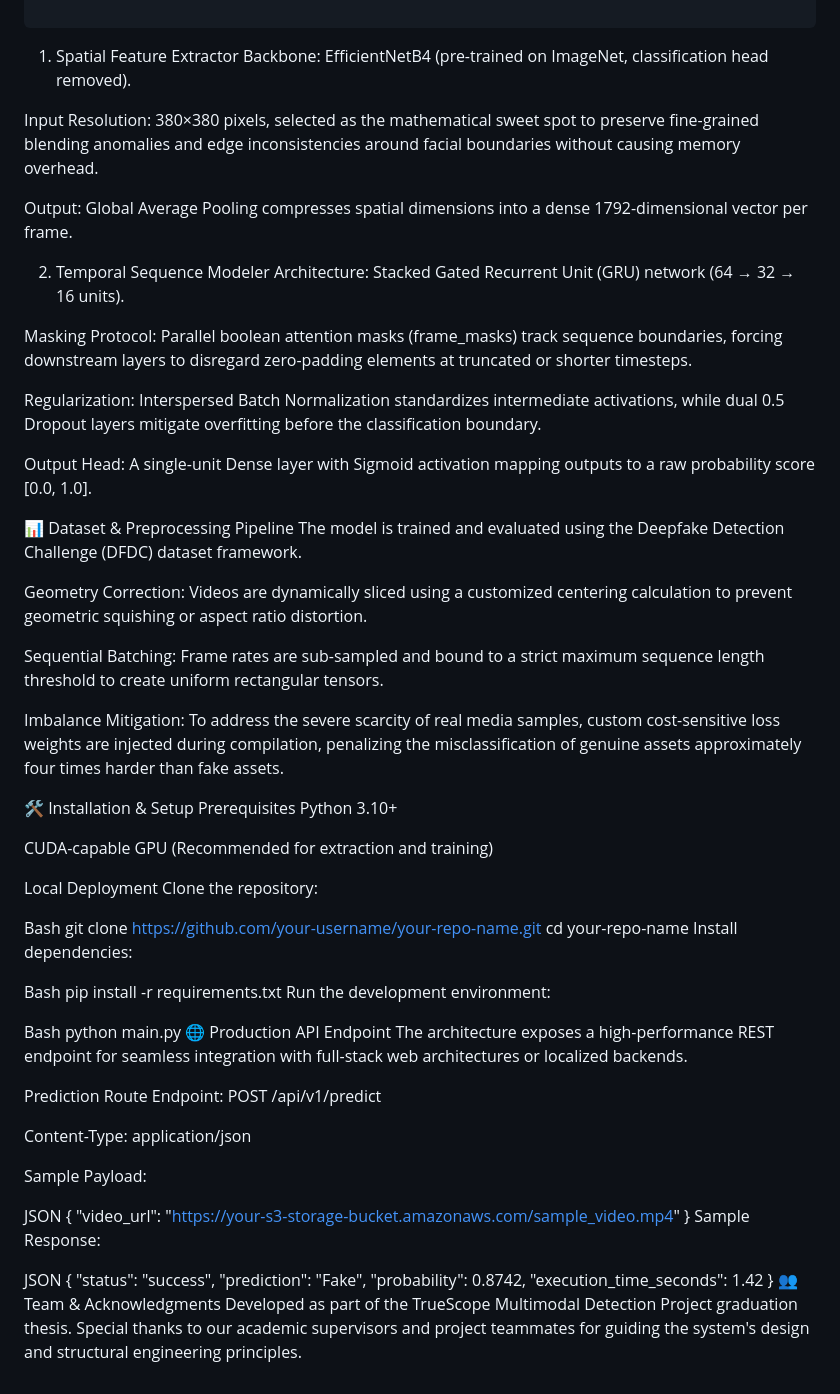
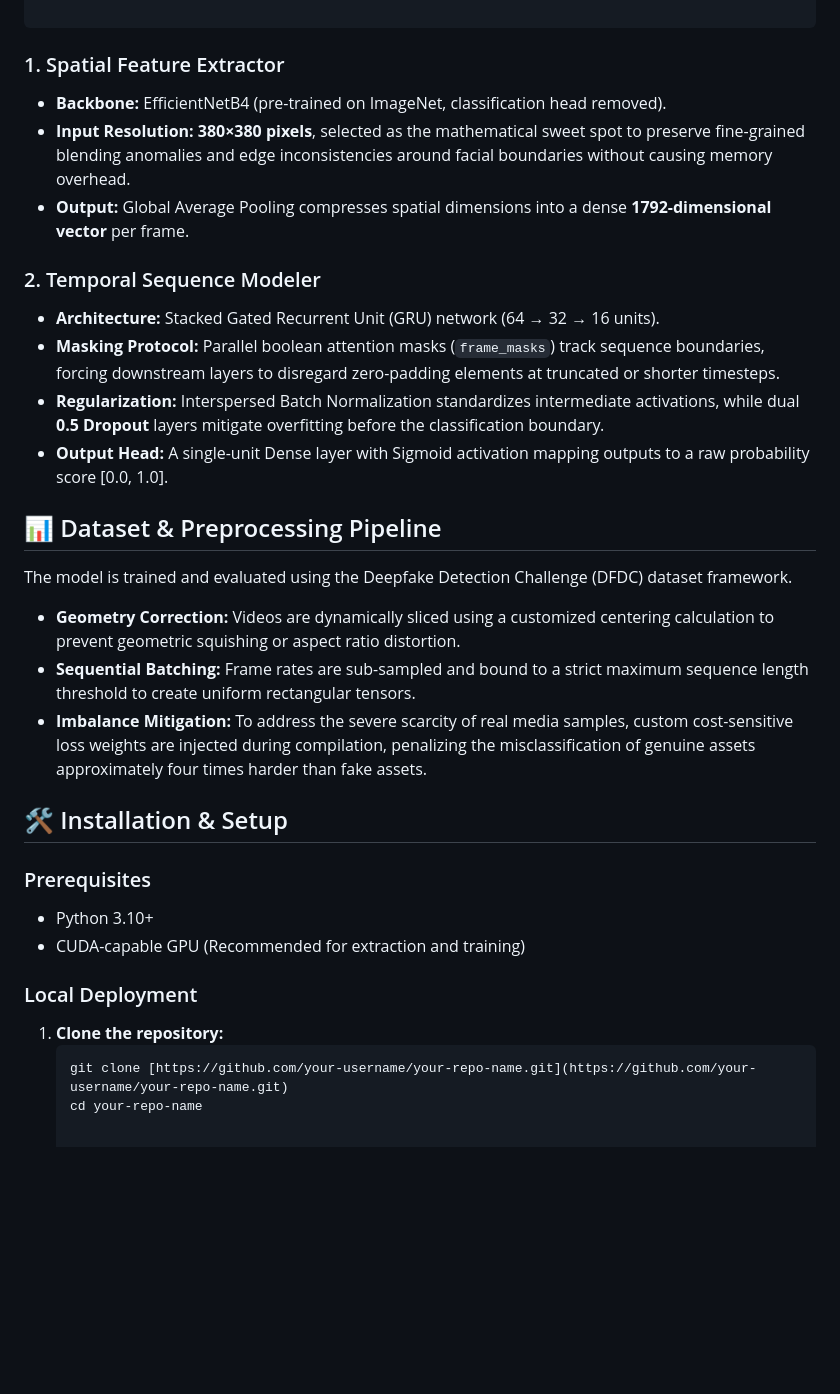
Before and after one commit to Ziad-0Waleed/Fake_Video_Detection, a Markdown page: README.md, the part around the change. GitHub-like rendering; blank space fills up the shorter version.

Commit message:
Revise README for improved content and formatting
Updated README.md to enhance clarity and structure.

````diff
--- a/README.md
+++ b/README.md
@@ -34,73 +34,33 @@ The video classification framework is divided into two distinct processing phase
 ```
 
 
-1. Spatial Feature Extractor
-Backbone: EfficientNetB4 (pre-trained on ImageNet, classification head removed).
+### 1. Spatial Feature Extractor
+* **Backbone:** EfficientNetB4 (pre-trained on ImageNet, classification head removed).
+* **Input Resolution:** **380×380 pixels**, selected as the mathematical sweet spot to preserve fine-grained blending anomalies and edge inconsistencies around facial boundaries without causing memory overhead.
+* **Output:** Global Average Pooling compresses spatial dimensions into a dense **1792-dimensional vector** per frame.
 
-Input Resolution: 380×380 pixels, selected as the mathematical sweet spot to preserve fine-grained blending anomalies and edge inconsistencies around facial boundaries without causing memory overhead.
+### 2. Temporal Sequence Modeler
+* **Architecture:** Stacked Gated Recurrent Unit (GRU) network (64 → 32 → 16 units).
+* **Masking Protocol:** Parallel boolean attention masks (`frame_masks`) track sequence boundaries, forcing downstream layers to disregard zero-padding elements at truncated or shorter timesteps.
+* **Regularization:** Interspersed Batch Normalization standardizes intermediate activations, while dual **0.5 Dropout** layers mitigate overfitting before the classification boundary.
+* **Output Head:** A single-unit Dense layer with Sigmoid activation mapping outputs to a raw probability score [0.0, 1.0].
 
-Output: Global Average Pooling compresses spatial dimensions into a dense 1792-dimensional vector per frame.
-
-2. Temporal Sequence Modeler
-Architecture: Stacked Gated Recurrent Unit (GRU) network (64 → 32 → 16 units).
-
-Masking Protocol: Parallel boolean attention masks (frame_masks) track sequence boundaries, forcing downstream layers to disregard zero-padding elements at truncated or shorter timesteps.
-
-Regularization: Interspersed Batch Normalization standardizes intermediate activations, while dual 0.5 Dropout layers mitigate overfitting before the classification boundary.
-
-Output Head: A single-unit Dense layer with Sigmoid activation mapping outputs to a raw probability score [0.0, 1.0].
-
-📊 Dataset & Preprocessing Pipeline
+## 📊 Dataset & Preprocessing Pipeline
 The model is trained and evaluated using the Deepfake Detection Challenge (DFDC) dataset framework.
 
-Geometry Correction: Videos are dynamically sliced using a customized centering calculation to prevent geometric squishing or aspect ratio distortion.
+* **Geometry Correction:** Videos are dynamically sliced using a customized centering calculation to prevent geometric squishing or aspect ratio distortion.
+* **Sequential Batching:** Frame rates are sub-sampled and bound to a strict maximum sequence length threshold to create uniform rectangular tensors.
+* **Imbalance Mitigation:** To address the severe scarcity of real media samples, custom cost-sensitive loss weights are injected during compilation, penalizing the misclassification of genuine assets approximately four times harder than fake assets.
 
-Sequential Batching: Frame rates are sub-sampled and bound to a strict maximum sequence length threshold to create uniform rectangular tensors.
+## 🛠️ Installation & Setup
 
-Imbalance Mitigation: To address the severe scarcity of real media samples, custom cost-sensitive loss weights are injected during compilation, penalizing the misclassification of genuine assets approximately four times harder than fake assets.
+### Prerequisites
+* Python 3.10+
+* CUDA-capable GPU (Recommended for extraction and training)
 
-🛠️ Installation & Setup
-Prerequisites
-Python 3.10+
+### Local Deployment
 
-CUDA-capable GPU (Recommended for extraction and training)
-
-Local Deployment
-Clone the repository:
-
-Bash
-git clone [https://github.com/your-username/your-repo-name.git](https://github.com/your-username/your-repo-name.git)
-cd your-repo-name
-Install dependencies:
-
-Bash
-pip install -r requirements.txt
-Run the development environment:
-
-Bash
-python main.py
-🌐 Production API Endpoint
-The architecture exposes a high-performance REST endpoint for seamless integration with full-stack web architectures or localized backends.
-
-Prediction Route
-Endpoint: POST /api/v1/predict
-
-Content-Type: application/json
-
-Sample Payload:
-
-JSON
-{
-  "video_url": "[https://your-s3-storage-bucket.amazonaws.com/sample_video.mp4](https://your-s3-storage-bucket.amazonaws.com/sample_video.mp4)"
-}
-Sample Response:
-
-JSON
-{
-  "status": "success",
-  "prediction": "Fake",
-  "probability": 0.8742,
-  "execution_time_seconds": 1.42
-}
-👥 Team & Acknowledgments
-Developed as part of the TrueScope Multimodal Detection Project graduation thesis. Special thanks to our academic supervisors and project teammates for guiding the system's design and structural engineering principles.
+1. **Clone the repository:**
+   ```bash
+   git clone [https://github.com/your-username/your-repo-name.git](https://github.com/your-username/your-repo-name.git)
+   cd your-repo-name
````
